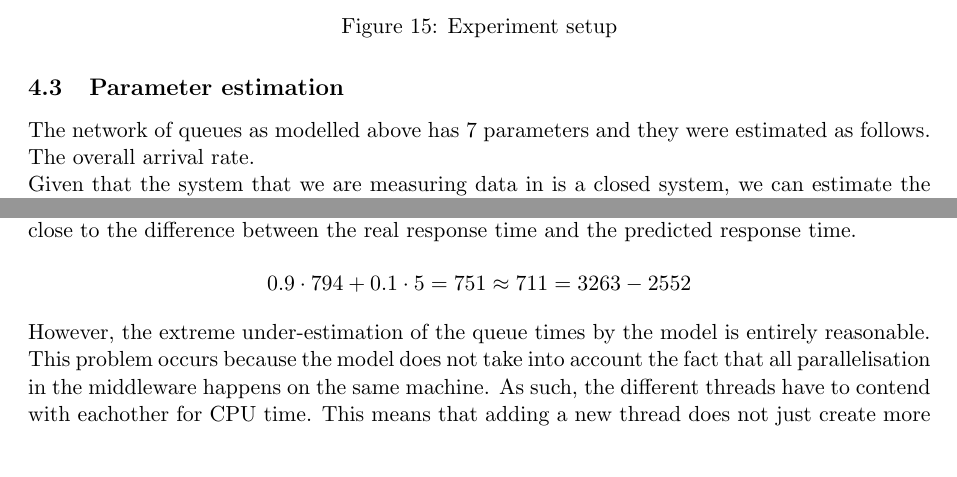
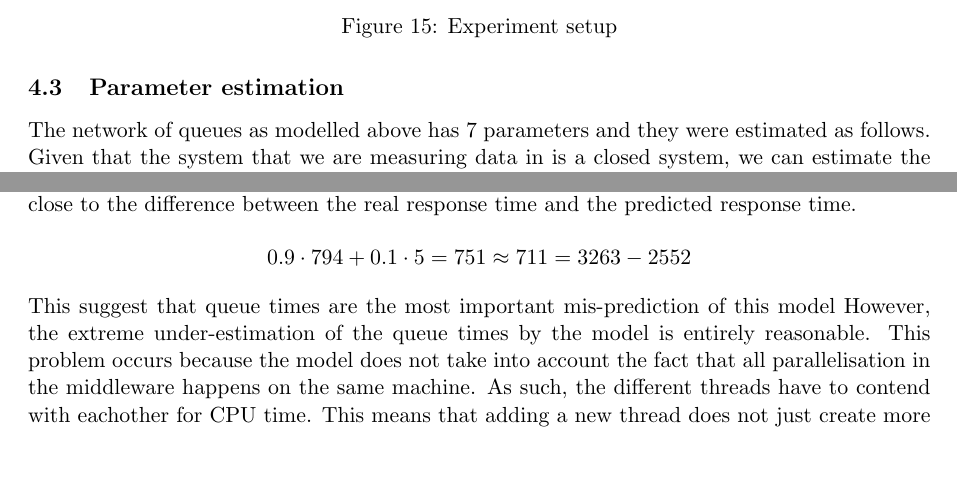
Before and after one commit to NorfairKing/asl, a LaTeX document (reports/report3/r3.tex): two parts of pages 11 and 12 of 17, joined at a grey line, cut so that both start at the same text. The pictures show the PDF file tomk-milestone3.pdf that the author committed with the source.

Commit message:
Rewrote section 3

```diff
--- a/reports/report3/r3.tex
+++ b/reports/report3/r3.tex
@@ -481,20 +481,12 @@ The details of this experiment can be found in figure \ref{fig:sut-remote-extrem
 \subsection{Parameter estimation}
 The network of queues as modelled above has 7 parameters and they were estimated as follows.
 
-The overall arrival rate.
-
 Given that the system that we are measuring data in is a closed system, we can estimate the overall arrival rate as the average throughput.
-
 The service time of the acceptor service center was estimated as the time between receiving a request and enqueuing the request.
-
 The service time of the read workers' service center was estimated as the time between dequeuing a read request and responding to the request's client.
-
 The number of servers of the read worker's service center was estimated as the number threads per read thread pool.
-
 The service rate of the first write service center was estimated as the time between dequeueing a write request and forwarding the request to the first server.
-
 The service rate of the second write service center was estimated as the time between forwarding a write request to the first server and receiving the last response from the servers.
-
 The service rate of the third write service center was estimated as the time between receiving the last response from the servers and and sending the response back to the client.
 
 The model that was derived from the data gathered from the experiment as detailed in figure \ref{fig:sut-remote-extreme} can be found in figure \ref{fig:mymodel-model}.
@@ -544,6 +536,7 @@ In fact, if we take the weighted average of the real queue waiting times, then w
 
 \[ 0.9 \cdot 794 + 0.1 \cdot 5 = 751 \approx 711 = 3263 - 2552 \]
 
+This suggest that queue times are the most important mis-prediction of this model
 However, the extreme under-estimation of the queue times by the model is entirely reasonable.
 This problem occurs because the model does not take into account the fact that all parallelisation in the middleware happens on the same machine.
 As such, the different threads have to contend with eachother for CPU time.
```
Also changed, not shown: tomk-milestone3.pdf, 1 other file.
